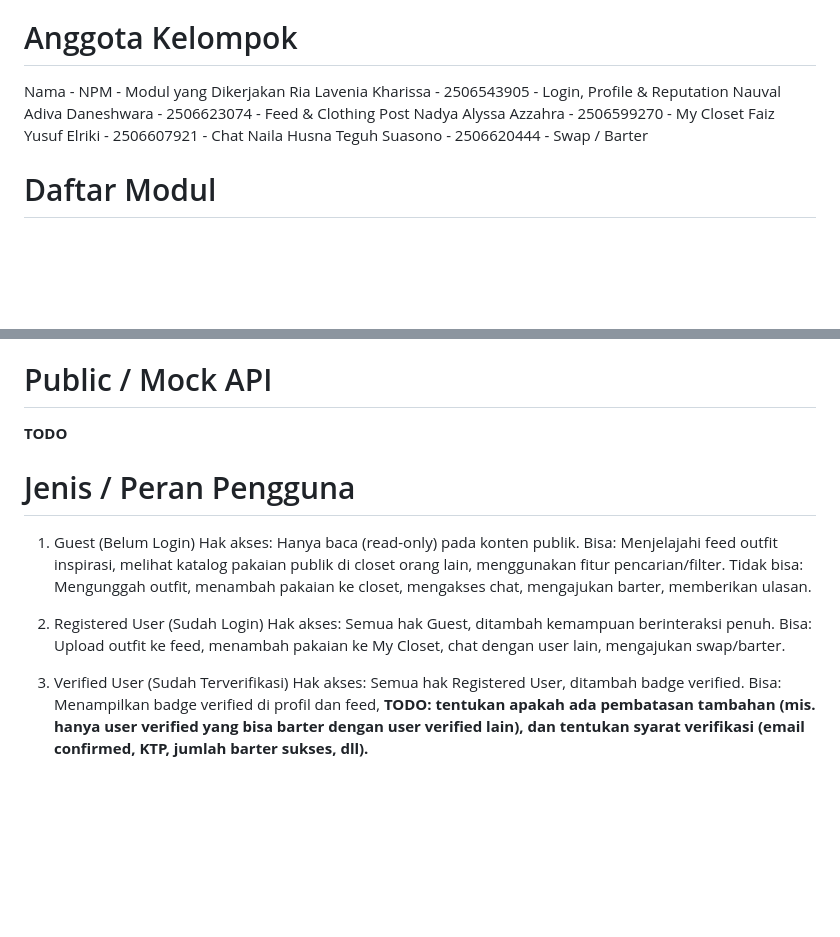
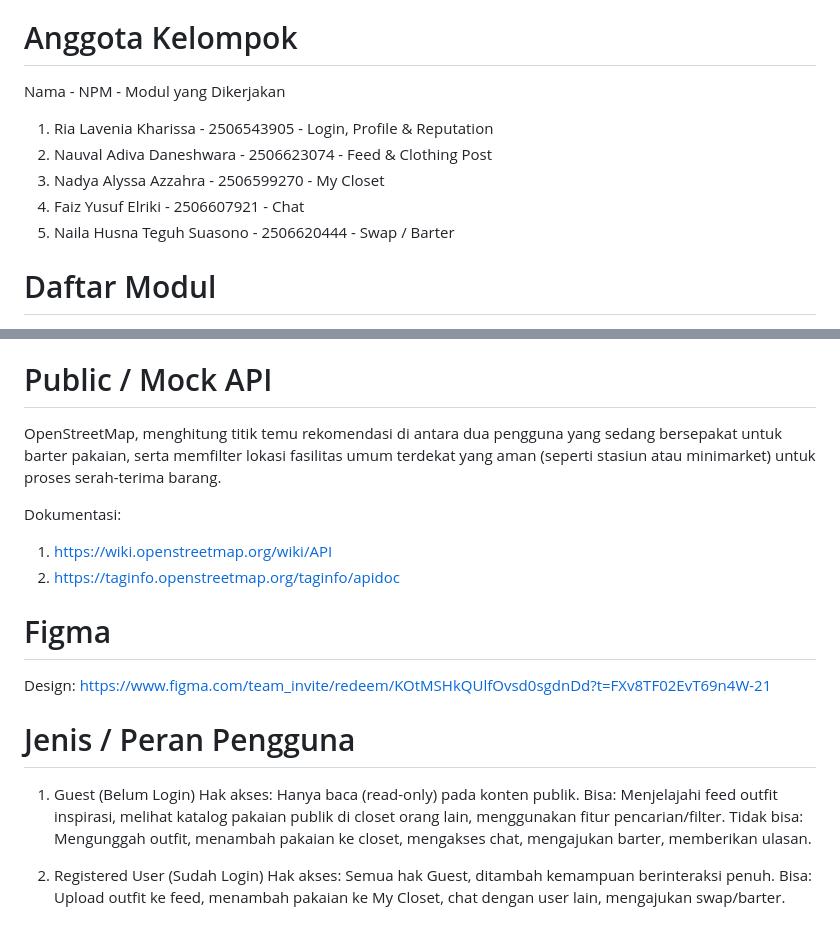
Before and after one commit to the-closet-club-tcc/the-closet-club, a Markdown page: README.md, 2 parts joined by grey strips. Rendered like a GitHub page; blank space fills up the shorter version.

```diff
--- a/README.md
+++ b/README.md
@@ -16,11 +16,11 @@ The Closet Club (TCC) adalah platform komunitas fashion berbasis media sosial ya
 
 # Anggota Kelompok
 Nama - NPM - Modul yang Dikerjakan
-Ria Lavenia Kharissa - 2506543905 - Login, Profile & Reputation
-Nauval Adiva Daneshwara - 2506623074 - Feed & Clothing Post
-Nadya Alyssa Azzahra - 2506599270 - My Closet
-Faiz Yusuf Elriki - 2506607921 - Chat
-Naila Husna Teguh Suasono - 2506620444 - Swap / Barter
+1. Ria Lavenia Kharissa - 2506543905 - Login, Profile & Reputation
+2. Nauval Adiva Daneshwara - 2506623074 - Feed & Clothing Post
+3. Nadya Alyssa Azzahra - 2506599270 - My Closet
+4. Faiz Yusuf Elriki - 2506607921 - Chat
+5. Naila Husna Teguh Suasono - 2506620444 - Swap / Barter
 
 # Daftar Modul
 1. Login, Profile, & Reputation
@@ -49,7 +49,14 @@ Naila Husna Teguh Suasono - 2506620444 - Swap / Barter
    backend/database: 'swap_requests' (siapa menukar apa dengan apa, status request)
 
 # Public / Mock API
-**TODO**
+OpenStreetMap, menghitung titik temu rekomendasi di antara dua pengguna yang sedang bersepakat untuk barter pakaian, serta memfilter lokasi fasilitas umum terdekat yang aman (seperti stasiun atau minimarket) untuk proses serah-terima barang.
+
+Dokumentasi:
+1. https://wiki.openstreetmap.org/wiki/API
+2. https://taginfo.openstreetmap.org/taginfo/apidoc
+
+# Figma
+Design: https://www.figma.com/team_invite/redeem/KOtMSHkQUlfOvsd0sgdnDd?t=FXv8TF02EvT69n4W-21
 
 # Jenis / Peran Pengguna
 1. Guest (Belum Login)
@@ -60,7 +67,3 @@ Naila Husna Teguh Suasono - 2506620444 - Swap / Barter
 2. Registered User (Sudah Login)
    Hak akses: Semua hak Guest, ditambah kemampuan berinteraksi penuh.
    Bisa: Upload outfit ke feed, menambah pakaian ke My Closet, chat dengan user lain, mengajukan swap/barter.
-
-3. Verified User (Sudah Terverifikasi)
-   Hak akses: Semua hak Registered User, ditambah badge verified.
-   Bisa: Menampilkan badge verified di profil dan feed, **TODO: tentukan apakah ada pembatasan tambahan (mis. hanya user verified yang bisa barter dengan user verified lain), dan tentukan syarat verifikasi (email confirmed, KTP, jumlah barter sukses, dll).**
```
